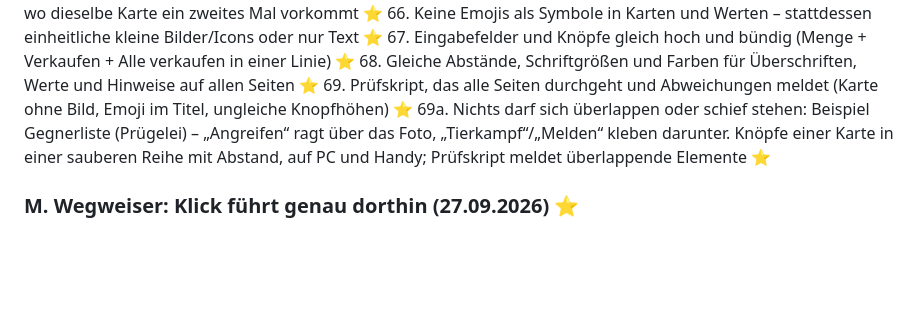
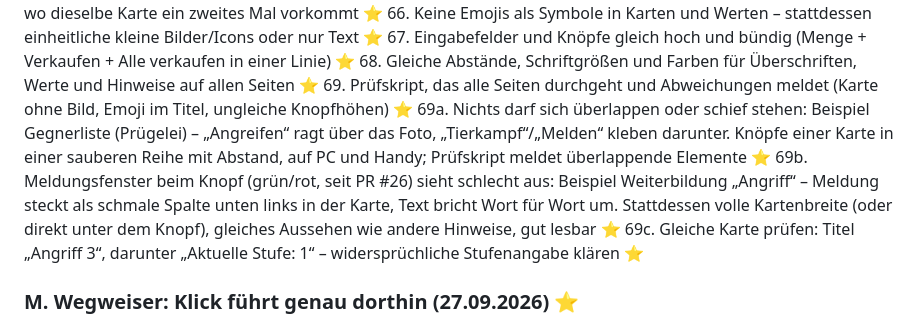
Before and after one commit to JeyJunior12/browsergame-prototyp, a Markdown page: ROADMAP.md, the part around the change. Rendered like a GitHub page; blank space fills up the shorter version.

Commit message:
Plan: Meldungsfenster beim Knopf schoener (69b), Stufenangabe pruefen (69c)
Co-Authored-By: Claude Opus 5.5 <noreply@anthropic.com>
Claude-Session: https://claude.ai/code/session_013EN6wuGoetnXMqW7g2MYpC

```diff
--- a/ROADMAP.md
+++ b/ROADMAP.md
@@ -160,6 +160,8 @@ Nutzerwunsch: Ungleichheiten auf allen Seiten richtig machen. Beispiel: Karte
 68. Gleiche Abstände, Schriftgrößen und Farben für Überschriften, Werte und Hinweise auf allen Seiten ⭐
 69. Prüfskript, das alle Seiten durchgeht und Abweichungen meldet (Karte ohne Bild, Emoji im Titel, ungleiche Knopfhöhen) ⭐
 69a. Nichts darf sich überlappen oder schief stehen: Beispiel Gegnerliste (Prügelei) – „Angreifen“ ragt über das Foto, „Tierkampf“/„Melden“ kleben darunter. Knöpfe einer Karte in einer sauberen Reihe mit Abstand, auf PC und Handy; Prüfskript meldet überlappende Elemente ⭐
+69b. Meldungsfenster beim Knopf (grün/rot, seit PR #26) sieht schlecht aus: Beispiel Weiterbildung „Angriff“ – Meldung steckt als schmale Spalte unten links in der Karte, Text bricht Wort für Wort um. Stattdessen volle Kartenbreite (oder direkt unter dem Knopf), gleiches Aussehen wie andere Hinweise, gut lesbar ⭐
+69c. Gleiche Karte prüfen: Titel „Angriff 3“, darunter „Aktuelle Stufe: 1“ – widersprüchliche Stufenangabe klären ⭐
 
 ### M. Wegweiser: Klick führt genau dorthin (27.09.2026) ⭐
 Nutzerwunsch: Wer oben auf einen Wert klickt, muss direkt bei der passenden Stelle landen. Beispiel: Klick auf „Pfandlager“ in der Kopfleiste öffnet die Plunderkiste, der Pfand-Bereich (Flaschen verkaufen) kommt erst weiter unten – komplett falsch.
```
